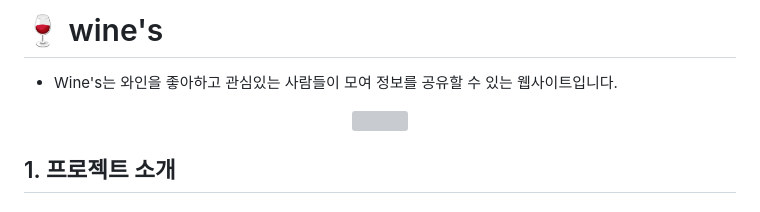
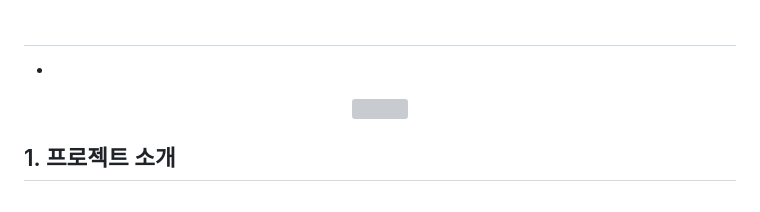
Before and after one commit to helloCar-2/helloCar, a Markdown page: README.md, the part around the change. GitHub-like rendering; grey boxes are pictures that could not be loaded.

```diff
--- a/README.md
+++ b/README.md
@@ -1,5 +1,5 @@
-# 🍷 wine's
-- Wine's는 와인을 좋아하고 관심있는 사람들이 모여 정보를 공유할 수 있는 웹사이트입니다.
+#
+-
 <p align="center"><img width="700" src=""></p>
 
 ## 1. 프로젝트 소개
```
